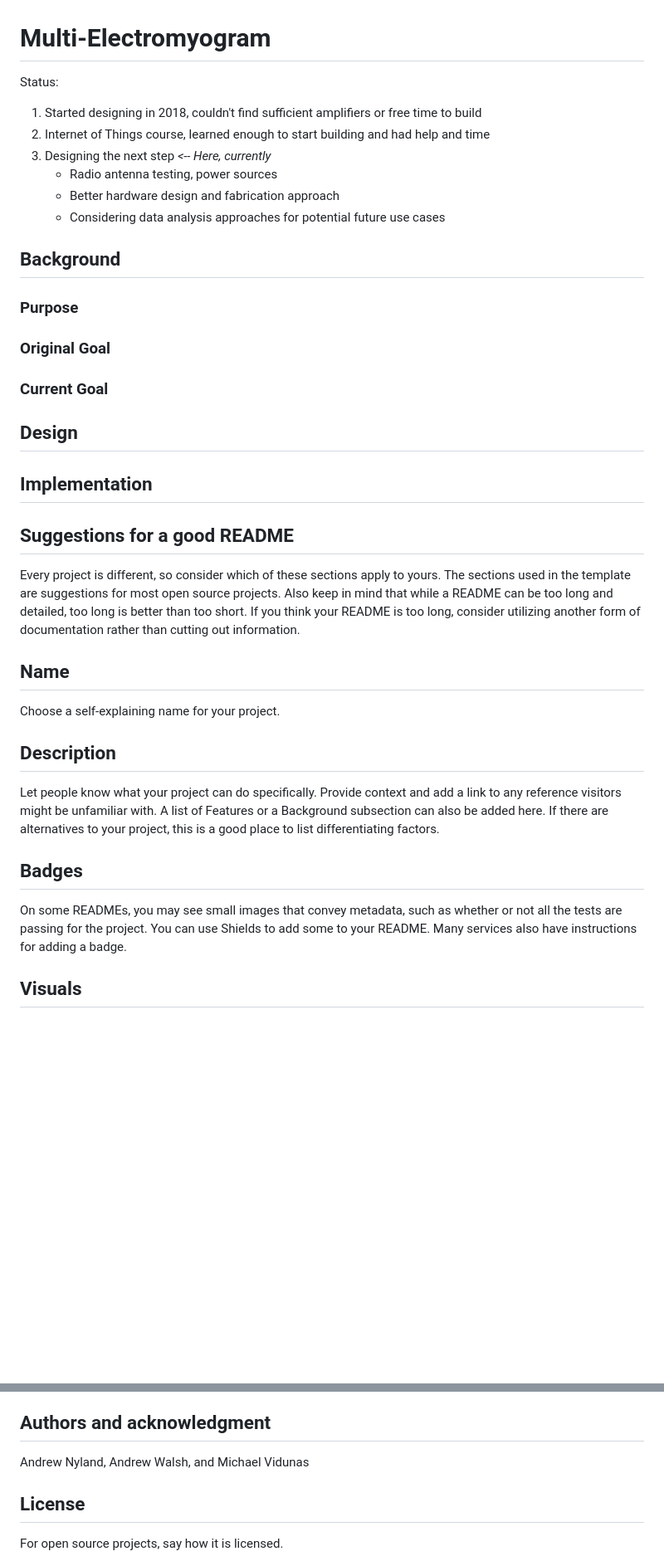
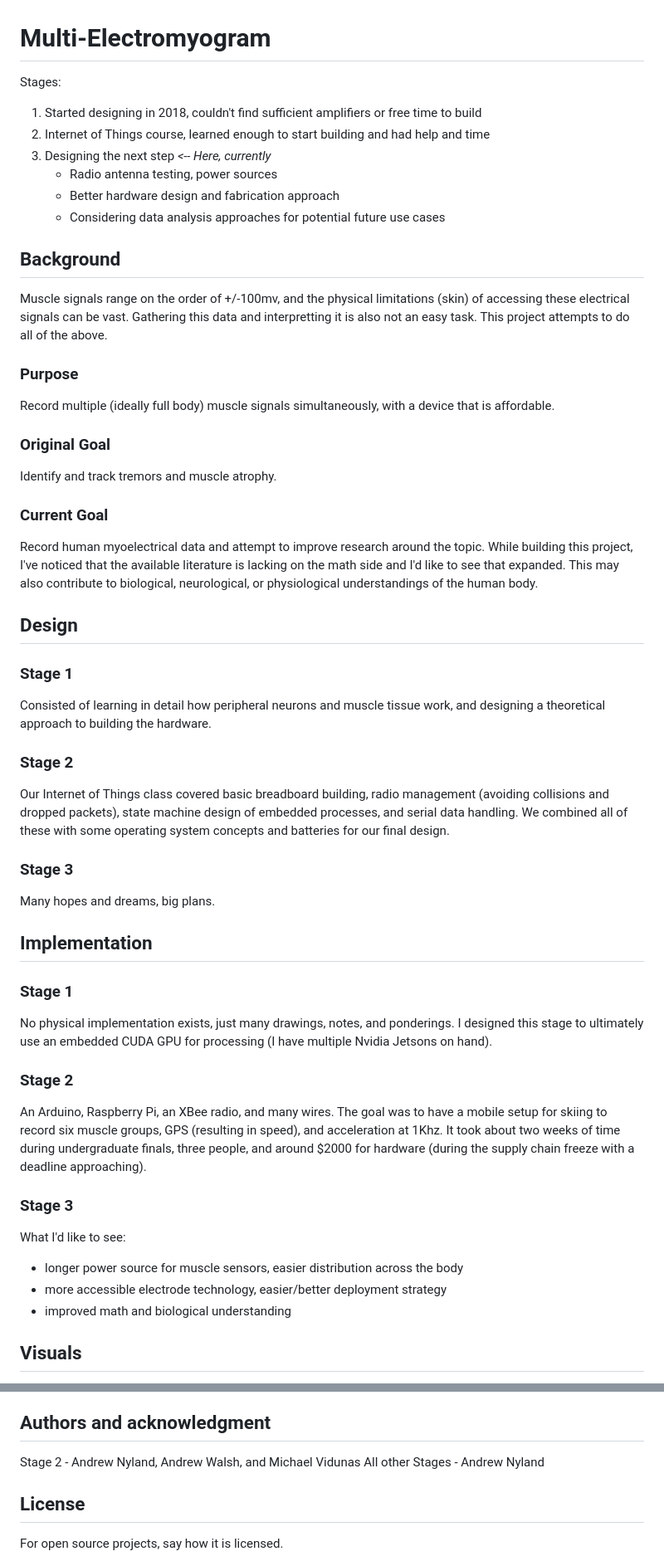
Before and after one commit to andrewlnyland/emg-multi-v1, a Markdown page: README.md, 2 parts joined by grey strips. Shown: that part at 83% size. Drawn GitHub-style; blank space fills up the shorter version.

Commit message:
README good enough for now

```diff
--- a/README.md
+++ b/README.md
@@ -1,6 +1,6 @@
 # Multi-Electromyogram
 
-Status:
+Stages:
 1. Started designing in 2018, couldn't find sufficient amplifiers or free time to build
 2. Internet of Things course, learned enough to start building and had help and time
 3. Designing the next step *<-- Here, currently*
@@ -9,30 +9,41 @@ Status:
     - Considering data analysis approaches for potential future use cases
 
 ## Background
+Muscle signals range on the order of +/-100mv, and the physical limitations (skin) of accessing these electrical signals can be vast. Gathering this data and interpretting it is also not an easy task. This project attempts to do all of the above.
 
 ### Purpose
+Record multiple (ideally full body) muscle signals simultaneously, with a device that is affordable.
 
 ### Original Goal
+Identify and track tremors and muscle atrophy.
 
 ### Current Goal
+Record human myoelectrical data and attempt to improve research around the topic. While building this project, I've noticed that the available literature is lacking on the math side and I'd like to see that expanded. This may also contribute to biological, neurological, or physiological understandings of the human body.
 
 ## Design
 
+### Stage 1
+Consisted of learning in detail how peripheral neurons and muscle tissue work, and designing a theoretical approach to building the hardware.
+
+### Stage 2
+Our Internet of Things class covered basic breadboard building, radio management (avoiding collisions and dropped packets), state machine design of embedded processes, and serial data handling. We combined all of these with some operating system concepts and batteries for our final design.
+
+### Stage 3
+Many hopes and dreams, big plans.
+
 ## Implementation
 
+### Stage 1
+No physical implementation exists, just many drawings, notes, and ponderings. I designed this stage to ultimately use an embedded CUDA GPU for processing (I have multiple Nvidia Jetsons on hand).
 
+### Stage 2
+An Arduino, Raspberry Pi, an XBee radio, and many wires. The goal was to have a mobile setup for skiing to record six muscle groups, GPS (resulting in speed), and acceleration at 1Khz. It took about two weeks of time during undergraduate finals, three people, and around $2000 for hardware (during the supply chain freeze with a deadline approaching).
 
-## Suggestions for a good README
-Every project is different, so consider which of these sections apply to yours. The sections used in the template are suggestions for most open source projects. Also keep in mind that while a README can be too long and detailed, too long is better than too short. If you think your README is too long, consider utilizing another form of documentation rather than cutting out information.
-
-## Name
-Choose a self-explaining name for your project.
-
-## Description
-Let people know what your project can do specifically. Provide context and add a link to any reference visitors might be unfamiliar with. A list of Features or a Background subsection can also be added here. If there are alternatives to your project, this is a good place to list differentiating factors.
-
-## Badges
-On some READMEs, you may see small images that convey metadata, such as whether or not all the tests are passing for the project. You can use Shields to add some to your README. Many services also have instructions for adding a badge.
+### Stage 3
+What I'd like to see:
+ - longer power source for muscle sensors, easier distribution across the body
+ - more accessible electrode technology, easier/better deployment strategy
+ - improved math and biological understanding
 
 ## Visuals
 Depending on what you are making, it can be a good idea to include screenshots or even a video (you'll frequently see GIFs rather than actual videos). Tools like ttygif can help, but check out Asciinema for a more sophisticated method.
@@ -57,7 +67,8 @@ For people who want to make changes to your project, it's helpful to have some d
 You can also document commands to lint the code or run tests. These steps help to ensure high code quality and reduce the likelihood that the changes inadvertently break something. Having instructions for running tests is especially helpful if it requires external setup, such as starting a Selenium server for testing in a browser.
 
 ## Authors and acknowledgment
-Andrew Nyland, Andrew Walsh, and Michael Vidunas
+Stage 2 - Andrew Nyland, Andrew Walsh, and Michael Vidunas
+All other Stages - Andrew Nyland
 
 ## License
 For open source projects, say how it is licensed.
```
Also changed, not shown: other parts of README.md (+0 -1 lines).
